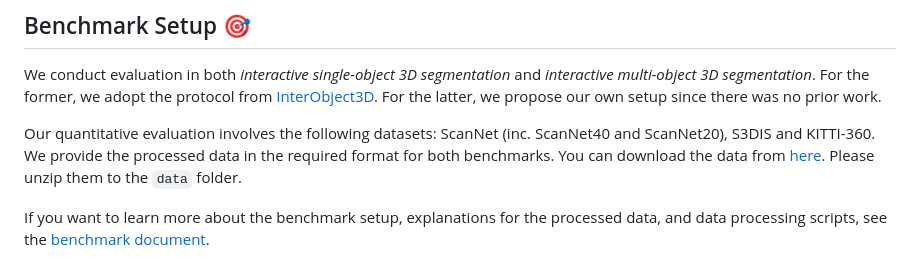
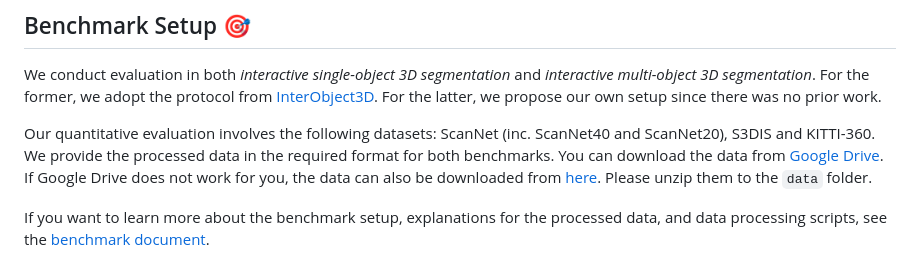
Before and after one commit to ywyue/AGILE3D, a Markdown page: README.md, the part around the change. GitHub-like rendering.

Commit message:
update data download link
Some users reported that Google Drive does not work. So I also uploaded data to polybox, another data storage platform.

```diff
--- a/README.md
+++ b/README.md
@@ -77,7 +77,7 @@ We present an **interactive** tool that allows users to segment/annotate **multi
 
 We conduct evaluation in both *interactive single-object 3D segmentation* and *interactive multi-object 3D segmentation*. For the former, we adopt the protocol from [InterObject3D](https://github.com/theodorakontogianni/InterObject3D). For the latter, we propose our own setup since there was no prior work.
 
-Our quantitative evaluation involves the following datasets: ScanNet (inc. ScanNet40 and ScanNet20), S3DIS and KITTI-360. We provide the processed data in the required format for both benchmarks. You can download the data from [here](https://drive.google.com/file/d/1cqWgVlwYHRPeWJB-YJdz-mS5njbH4SnG/view?usp=sharing). Please unzip them to the `data` folder.
+Our quantitative evaluation involves the following datasets: ScanNet (inc. ScanNet40 and ScanNet20), S3DIS and KITTI-360. We provide the processed data in the required format for both benchmarks. You can download the data from [Google Drive](https://drive.google.com/file/d/1cqWgVlwYHRPeWJB-YJdz-mS5njbH4SnG/view?usp=sharing). If Google Drive does not work for you, the data can also be downloaded from [here](https://polybox.ethz.ch/index.php/s/vW5GtSDlf86k2Td). Please unzip them to the `data` folder.
 
 If you want to learn more about the benchmark setup, explanations for the processed data, and data processing scripts, see the
 [benchmark document](https://github.com/ywyue/AGILE3D/tree/main/benchmark/README.md).
```
